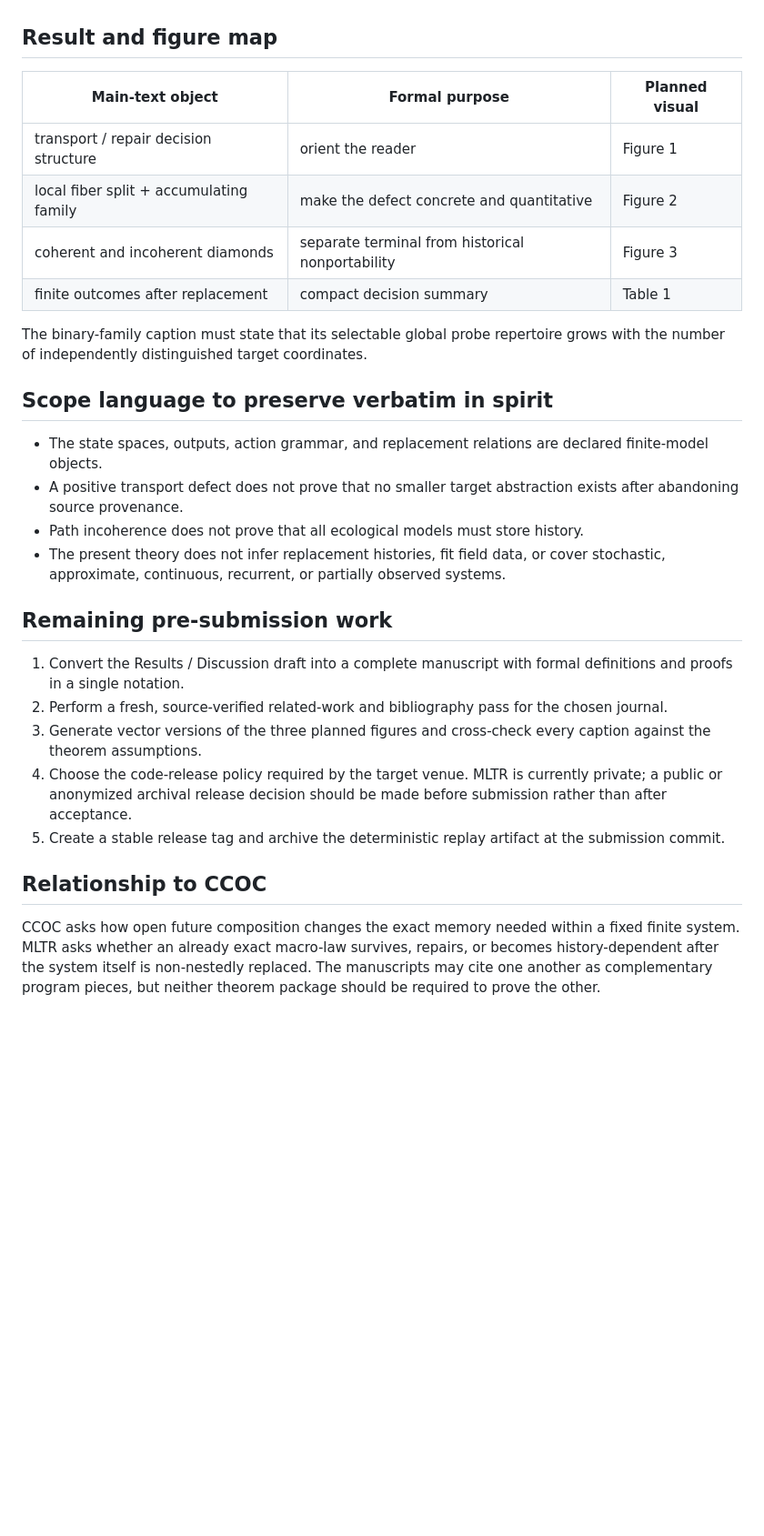
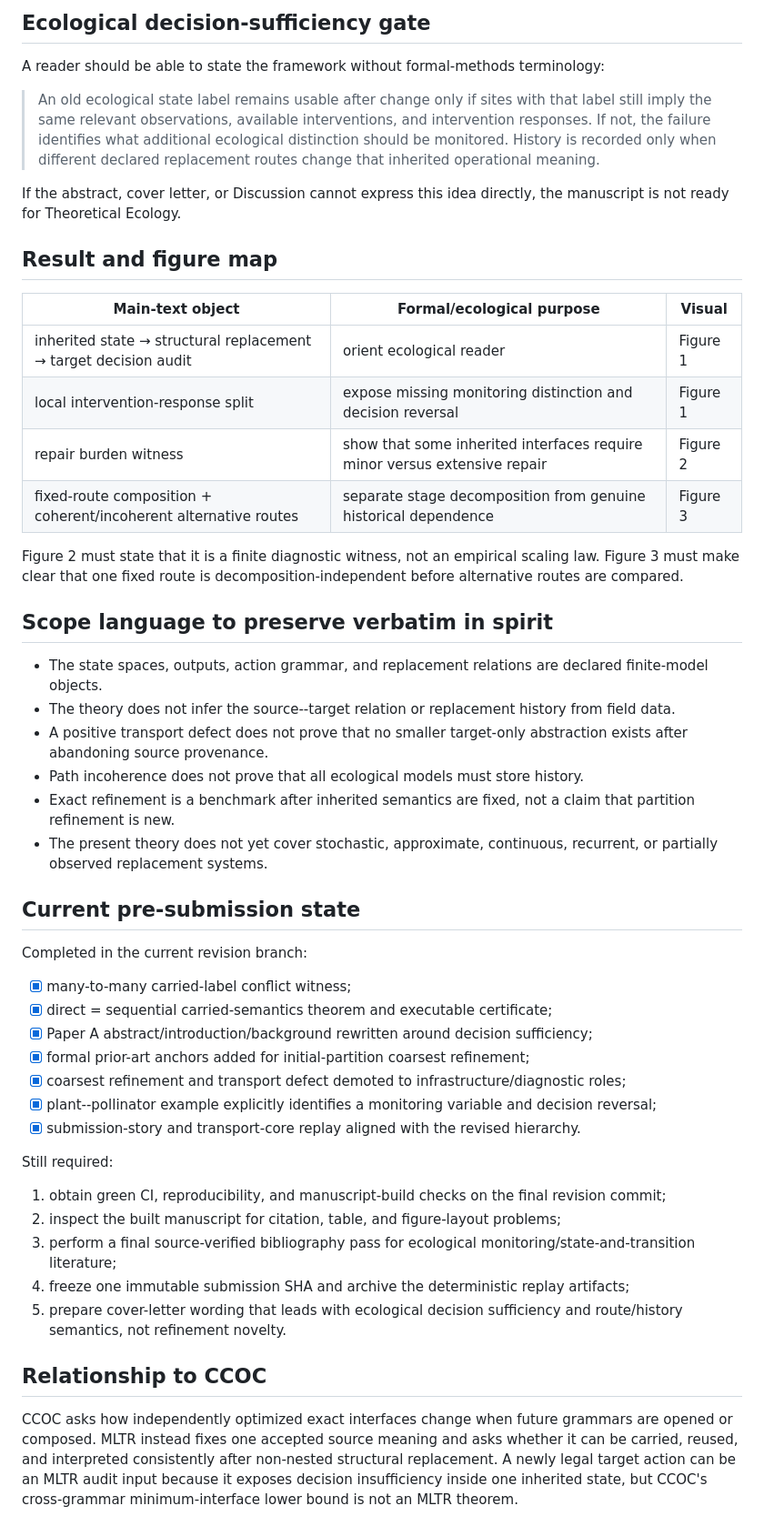
Before and after one commit to zuizui0223/mltr, a Markdown page: docs/submission_audit.md, the part around one of its changes. Shown at 91% size. Rendered like a GitHub page; blank space fills up the shorter version.

Commit message:
Revise submission audit for carried-semantics framing

```diff
--- a/docs/submission_audit.md
+++ b/docs/submission_audit.md
@@ -41,45 +50,51 @@ not automated proofs of the all-finite-system claims.
+## Ecological decision-sufficiency gate
+
+A reader should be able to state the framework without formal-methods terminology:
+
+> An old ecological state label remains usable after change only if sites with that label still imply the same relevant observations, available interventions, and intervention responses. If not, the failure identifies what additional ecological distinction should be monitored. History is recorded only when different declared replacement routes change that inherited operational meaning.
+
+If the abstract, cover letter, or Discussion cannot express this idea directly, the manuscript is not ready for Theoretical Ecology.
 
 ## Result and figure map
 
-| Main-text object | Formal purpose | Planned visual |
+| Main-text object | Formal/ecological purpose | Visual |
 |---|---|---|
-| transport / repair decision structure | orient the reader | Figure 1 |
-| local fiber split + accumulating family | make the defect concrete and quantitative | Figure 2 |
-| coherent and incoherent diamonds | separate terminal from historical nonportability | Figure 3 |
-| finite outcomes after replacement | compact decision summary | Table 1 |
+| inherited state → structural replacement → target decision audit | orient ecological reader | Figure 1 |
+| local intervention-response split | expose missing monitoring distinction and decision reversal | Figure 1 |
+| repair burden witness | show that some inherited interfaces require minor versus extensive repair | Figure 2 |
+| fixed-route composition + coherent/incoherent alternative routes | separate stage decomposition from genuine historical dependence | Figure 3 |
 
-The binary-family caption must state that its selectable global probe repertoire
-grows with the number of independently distinguished target coordinates.
+Figure 2 must state that it is a finite diagnostic witness, not an empirical scaling law. Figure 3 must make clear that one fixed route is decomposition-independent before alternative routes are compared.
 
 ## Scope language to preserve verbatim in spirit
 
-- The state spaces, outputs, action grammar, and replacement relations are
-  declared finite-model objects.
-- A positive transport defect does not prove that no smaller target abstraction
-  exists after abandoning source provenance.
+- The state spaces, outputs, action grammar, and replacement relations are declared finite-model objects.
+- The theory does not infer the source--target relation or replacement history from field data.
+- A positive transport defect does not prove that no smaller target-only abstraction exists after abandoning source provenance.
 - Path incoherence does not prove that all ecological models must store history.
-- The present theory does not infer replacement histories, fit field data, or
-  cover stochastic, approximate, continuous, recurrent, or partially observed
-  systems.
+- Exact refinement is a benchmark after inherited semantics are fixed, not a claim that partition refinement is new.
+- The present theory does not yet cover stochastic, approximate, continuous, recurrent, or partially observed replacement systems.
 
-## Remaining pre-submission work
+## Current pre-submission state
 
-1. Convert the Results / Discussion draft into a complete manuscript with formal
-   definitions and proofs in a single notation.
-2. Perform a fresh, source-verified related-work and bibliography pass for the
-   chosen journal.
-3. Generate vector versions of the three planned figures and cross-check every
-   caption against the theorem assumptions.
-4. Choose the code-release policy required by the target venue. MLTR is currently
-   private; a public or anonymized archival release decision should be made before
-   submission rather than after acceptance.
-5. Create a stable release tag and archive the deterministic replay artifact at
-   the submission commit.
+Completed in the current revision branch:
+
+- [x] many-to-many carried-label conflict witness;
+- [x] direct = sequential carried-semantics theorem and executable certificate;
+- [x] Paper A abstract/introduction/background rewritten around decision sufficiency;
+- [x] formal prior-art anchors added for initial-partition coarsest refinement;
+- [x] coarsest refinement and transport defect demoted to infrastructure/diagnostic roles;
+- [x] plant--pollinator example explicitly identifies a monitoring variable and decision reversal;
+- [x] submission-story and transport-core replay aligned with the revised hierarchy.
+
+Still required:
+
+1. obtain green CI, reproducibility, and manuscript-build checks on the final revision commit;
+2. inspect the built manuscript for citation, table, and figure-layout problems;
+3. perform a final source-verified bibliography pass for ecological monitoring/state-and-transition literature;
+4. freeze one immutable submission SHA and archive the deterministic replay artifacts;
+5. prepare cover-letter wording that leads with ecological decision sufficiency and route/history semantics, not refinement novelty.
 
 ## Relationship to CCOC
 
-CCOC asks how open future composition changes the exact memory needed within a
-fixed finite system. MLTR asks whether an already exact macro-law survives,
-repairs, or becomes history-dependent after the system itself is non-nestedly
-replaced. The manuscripts may cite one another as complementary program pieces,
-but neither theorem package should be required to prove the other.
+CCOC asks how independently optimized exact interfaces change when future grammars are opened or composed. MLTR instead fixes one accepted source meaning and asks whether it can be carried, reused, and interpreted consistently after non-nested structural replacement. A newly legal target action can be an MLTR audit input because it exposes decision insufficiency inside one inherited state, but CCOC's cross-grammar minimum-interface lower bound is not an MLTR theorem.
```
Also changed, not shown: other parts of docs/submission_audit.md (+32 -23 lines).
